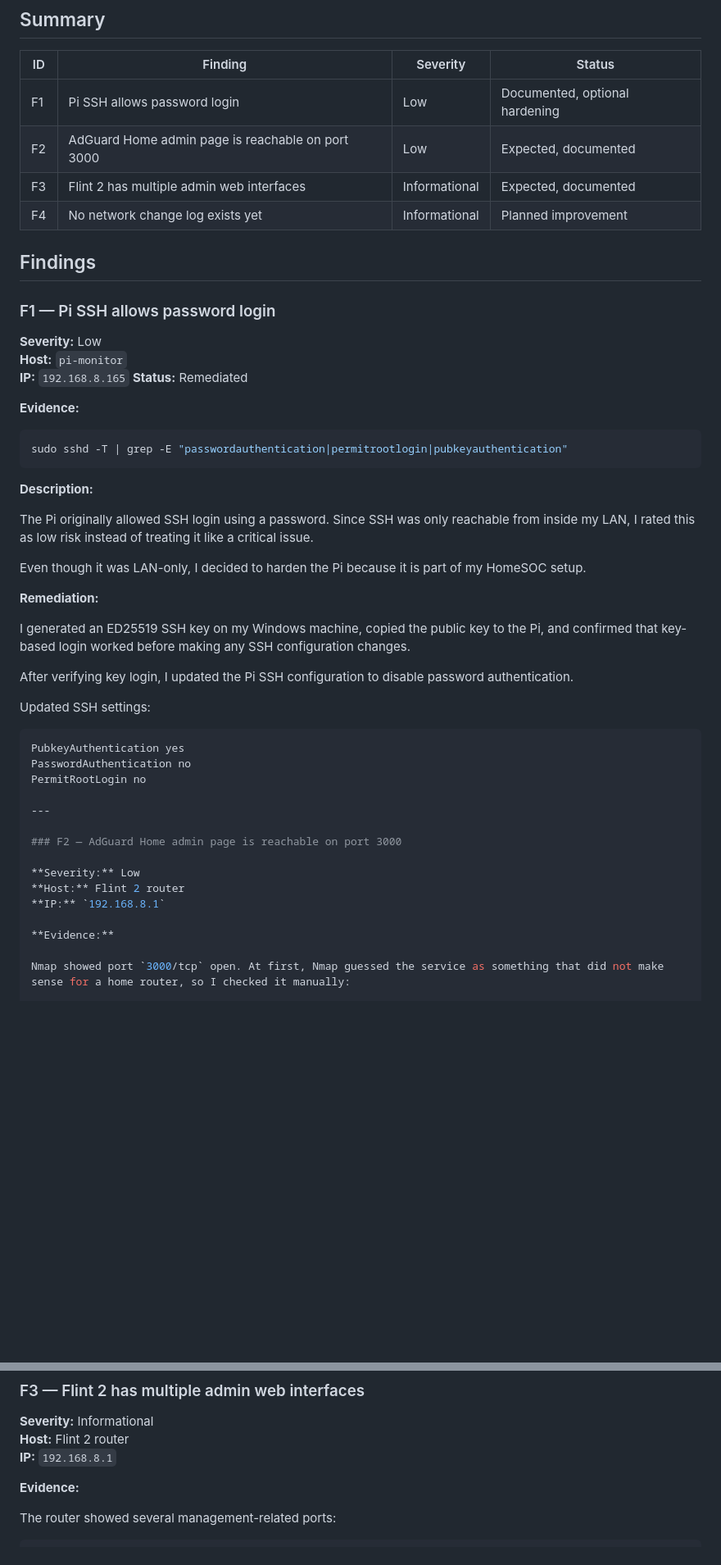
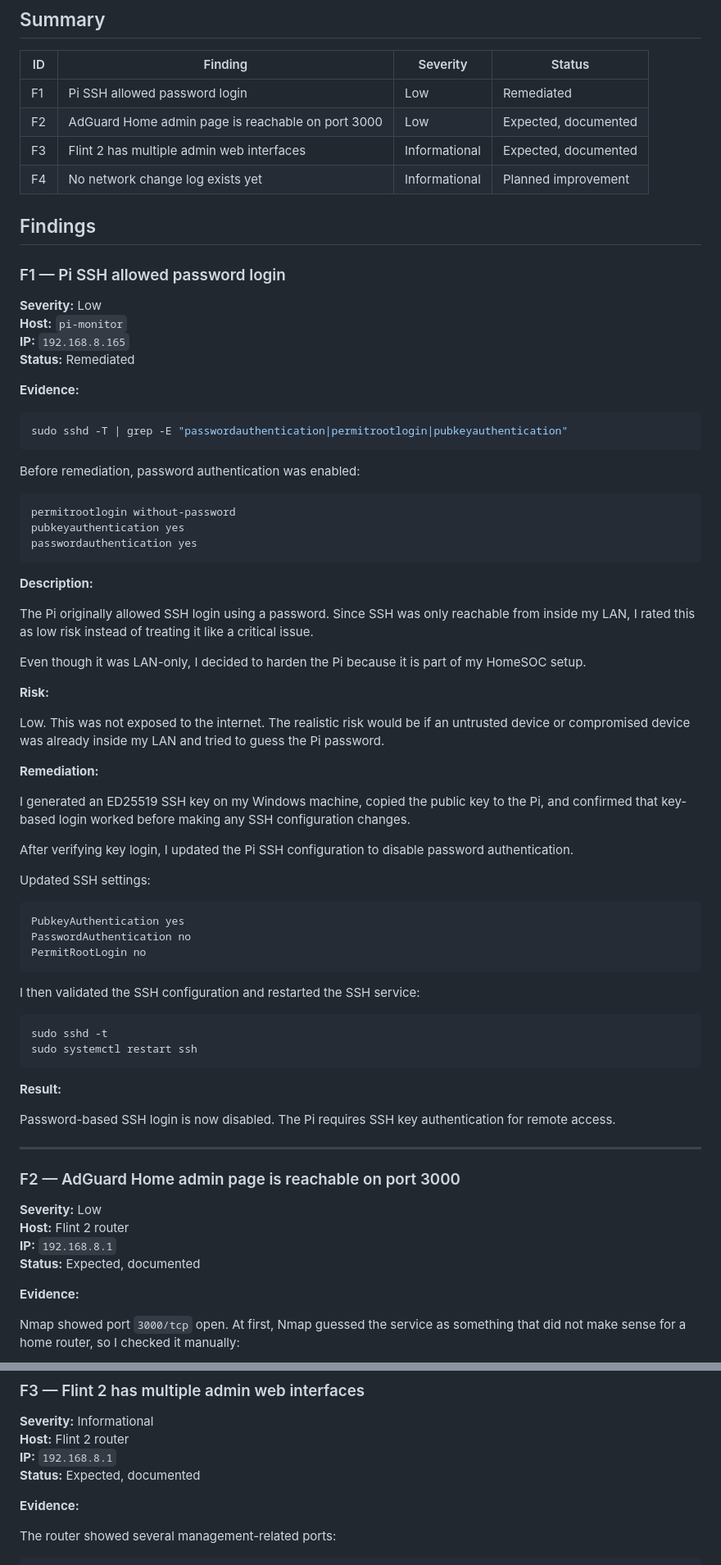
Before and after one commit to BrandonHarrison2002/homesoc, a Markdown page: docs/vulnerability-reviews/2026-Q2-home-network-review.md, 2 parts joined by grey strips. Shown at 82% size. Rendered like a GitHub page; blank space fills up the shorter version.

Commit message:
SSH hardening fix txt

````diff
--- a/docs/vulnerability-reviews/2026-Q2-home-network-review.md
+++ b/docs/vulnerability-reviews/2026-Q2-home-network-review.md
@@ -51,14 +51,14 @@ Raw scan output is saved locally in `evidence/scans/`. I am not pushing that fol
 
 | ID | Finding | Severity | Status |
 |----|---------|----------|--------|
-| F1 | Pi SSH allows password login | Low | Documented, optional hardening |
+| F1 | Pi SSH allowed password login | Low | Remediated |
 | F2 | AdGuard Home admin page is reachable on port 3000 | Low | Expected, documented |
 | F3 | Flint 2 has multiple admin web interfaces | Informational | Expected, documented |
 | F4 | No network change log exists yet | Informational | Planned improvement |
 
 ## Findings
 
-### F1 — Pi SSH allows password login
+### F1 — Pi SSH allowed password login
 
 **Severity:** Low
 **Host:** `pi-monitor`
@@ -71,11 +71,23 @@ Raw scan output is saved locally in `evidence/scans/`. I am not pushing that fol
 sudo sshd -T | grep -E "passwordauthentication|permitrootlogin|pubkeyauthentication"
 ```
 
+Before remediation, password authentication was enabled:
+
+```bash
+permitrootlogin without-password
+pubkeyauthentication yes
+passwordauthentication yes
+```
+
 **Description:**
 
 The Pi originally allowed SSH login using a password. Since SSH was only reachable from inside my LAN, I rated this as low risk instead of treating it like a critical issue.
 
 Even though it was LAN-only, I decided to harden the Pi because it is part of my HomeSOC setup.
+
+**Risk:**
+
+Low. This was not exposed to the internet. The realistic risk would be if an untrusted device or compromised device was already inside my LAN and tried to guess the Pi password.
 
 **Remediation:**
 
@@ -89,6 +101,18 @@ Updated SSH settings:
 PubkeyAuthentication yes
 PasswordAuthentication no
 PermitRootLogin no
+```
+
+I then validated the SSH configuration and restarted the SSH service:
+
+```bash
+sudo sshd -t
+sudo systemctl restart ssh
+```
+
+**Result:**
+
+Password-based SSH login is now disabled. The Pi requires SSH key authentication for remote access.
 
 ---
 
@@ -97,6 +121,7 @@ PermitRootLogin no
 **Severity:** Low
 **Host:** Flint 2 router
 **IP:** `192.168.8.1`
+**Status:** Expected, documented
 
 **Evidence:**
 
@@ -142,6 +167,7 @@ Expected behavior and documented.
 **Severity:** Informational
 **Host:** Flint 2 router
 **IP:** `192.168.8.1`
+**Status:** Expected, documented
 
 **Evidence:**
 
````
Also changed, not shown: other parts of docs/vulnerability-reviews/2026-Q2-home-network-review.md (+9 -3 lines).
